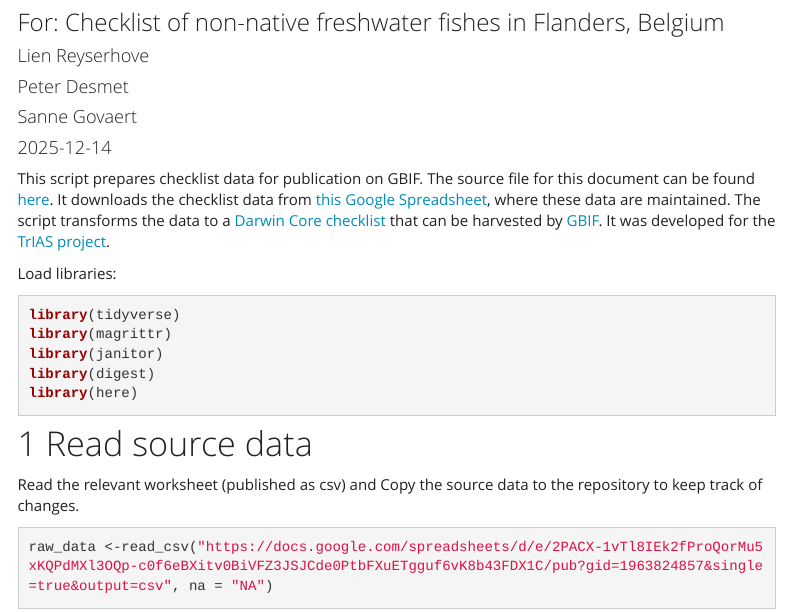
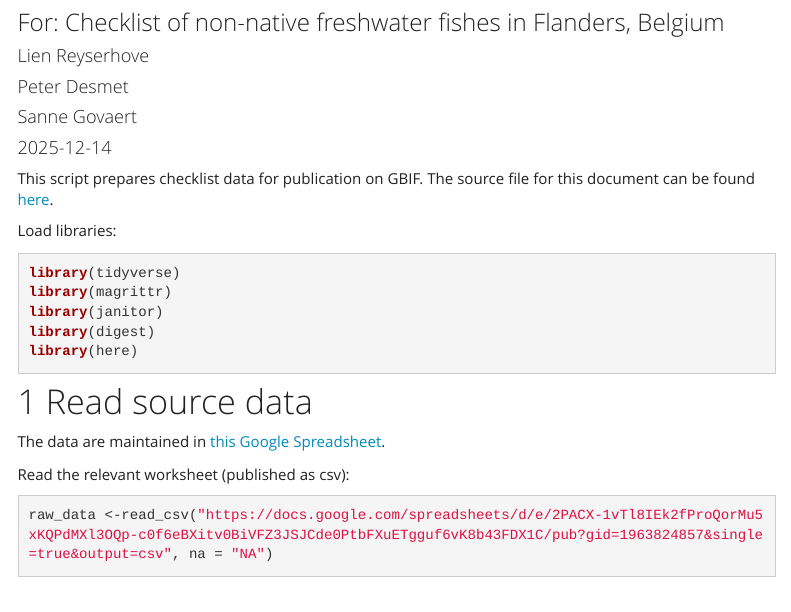
Before and after one commit to trias-project/alien-fishes-checklist, an R Markdown document (src/dwc_mapping.Rmd): the page in a window 1100 px wide, from 130 px down. Rendered offline with R 4.5, knitr and Pandoc, with nearby package versions; some code elsewhere in the file could not run offline; a font, style sheet, LaTeX package, included part or bibliography that could not be used is replaced or left out; menus at the side of the page are left out; column names are cleaned by a stand-in for the janitor package.

````diff
--- a/src/dwc_mapping.Rmd
+++ b/src/dwc_mapping.Rmd
@@ -16,7 +16,6 @@
 ---
 
 This script prepares checklist data for publication on GBIF. The source file for this document can be found [here](https://github.com/trias-project/alien-fishes-checklist/blob/master/src/dwc_mapping.Rmd).
-It downloads the checklist data from [this Google Spreadsheet](https://docs.google.com/spreadsheets/d/1LeXXbry2ArK2rngsmFjz_xErwE1KwQ8ujtvHNmTVA6E/edit#gid=961223689), where these data are maintained. The script transforms the data to a [Darwin Core checklist](https://www.gbif.org/dataset-classes) that can be harvested by [GBIF](http://www.gbif.org). It was developed for the [TrIAS project](http://trias-project.be).
 
 ```{r setup, include = FALSE}
 knitr::opts_chunk$set(echo = TRUE, warning = FALSE, message = FALSE)
@@ -34,7 +33,9 @@
 
 # Read source data
 
-Read the relevant worksheet (published as csv) and Copy the source data to the repository to keep track of changes.
+The data are maintained in [this Google Spreadsheet](https://docs.google.com/spreadsheets/d/1LeXXbry2ArK2rngsmFjz_xErwE1KwQ8ujtvHNmTVA6E/edit#gid=961223689).
+
+Read the relevant worksheet (published as csv):
 
 ```{r read_source_data}
 raw_data <-read_csv("https://docs.google.com/spreadsheets/d/e/2PACX-1vTl8IEk2fProQorMu5xKQPdMXl3OQp-c0f6eBXitv0BiVFZ3JSJCde0PtbFXuETgguf6vK8b43FDX1C/pub?gid=1963824857&single=true&output=csv", na = "NA")
````
Also changed, not shown: data/raw/alien_fishes_checklist_dump.csv (renamed from data/raw/alien_fisches_checklist_dump.csv), src/dwc_mapping.Rmd (8 more changed lines), 1 other file.
